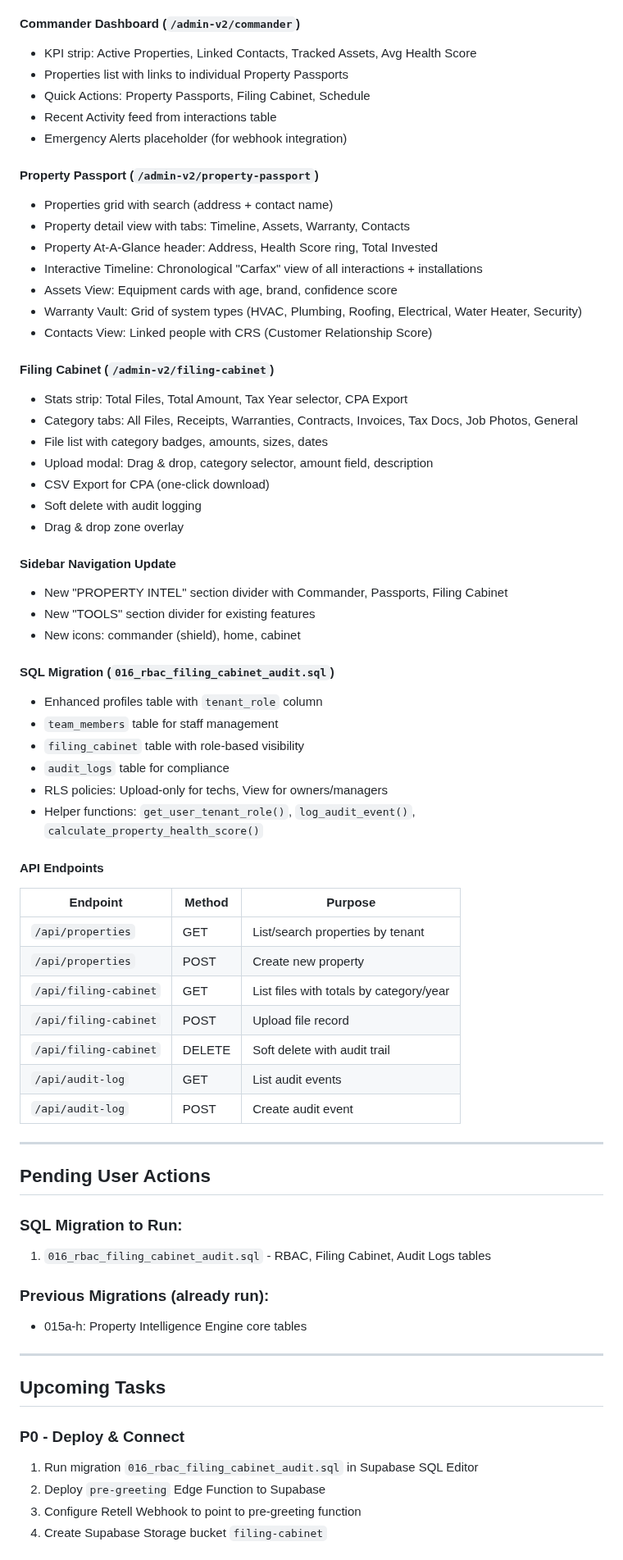
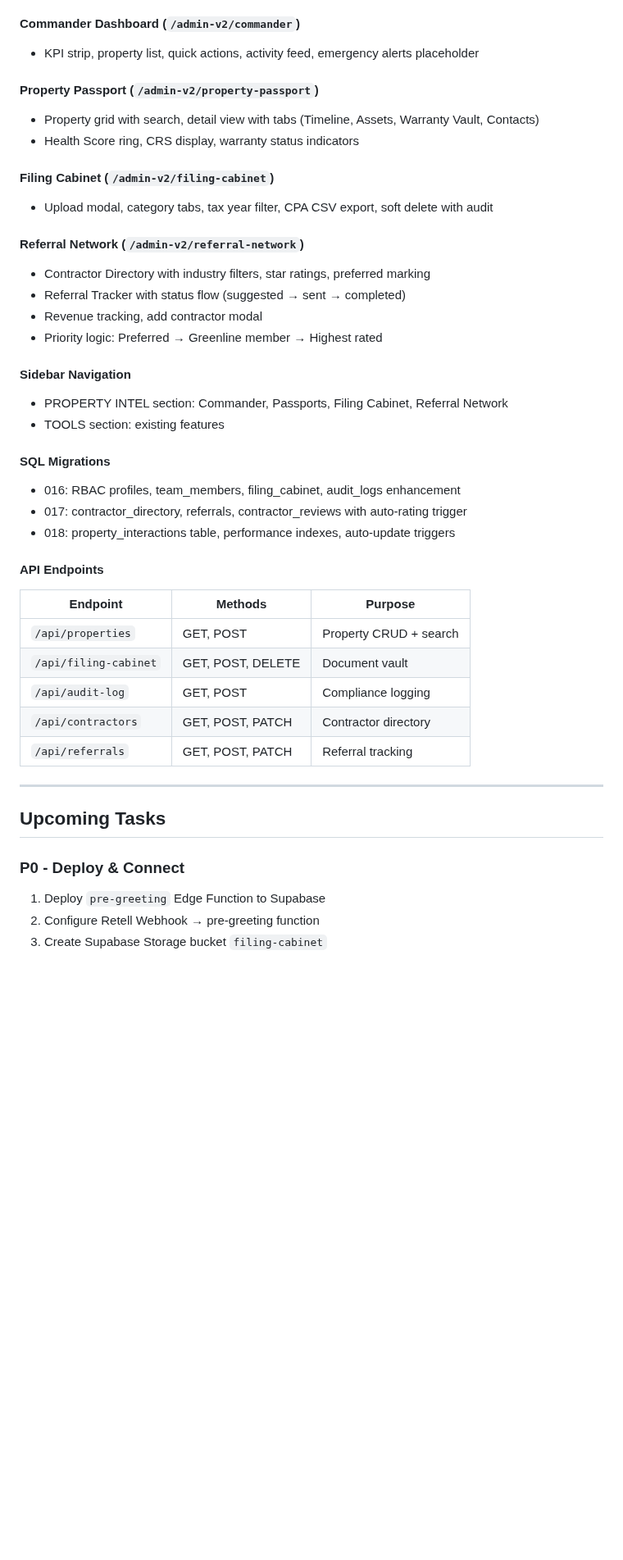
Before and after one commit to jaredtucker13-byte/greenline365-web, a Markdown page: memory/PRD.md, the part around one of its changes. Shown at 82% size. Rendered like a GitHub page; blank space fills up the shorter version.

Commit message:
auto-commit for 2bbddcba-ec18-4d9f-a7cf-52ffa45a6a20

```diff
--- a/memory/PRD.md
+++ b/memory/PRD.md
@@ -77,70 +51,44 @@ audit_logs (tenant_id, user_id, action, entity_type, entity_id, severity)
 
 #### Commander Dashboard (`/admin-v2/commander`)
-- KPI strip: Active Properties, Linked Contacts, Tracked Assets, Avg Health Score
-- Properties list with links to individual Property Passports
-- Quick Actions: Property Passports, Filing Cabinet, Schedule
-- Recent Activity feed from interactions table
-- Emergency Alerts placeholder (for webhook integration)
+- KPI strip, property list, quick actions, activity feed, emergency alerts placeholder
 
 #### Property Passport (`/admin-v2/property-passport`)
-- Properties grid with search (address + contact name)
-- Property detail view with tabs: Timeline, Assets, Warranty, Contacts
-- Property At-A-Glance header: Address, Health Score ring, Total Invested
-- Interactive Timeline: Chronological "Carfax" view of all interactions + installations
-- Assets View: Equipment cards with age, brand, confidence score
-- Warranty Vault: Grid of system types (HVAC, Plumbing, Roofing, Electrical, Water Heater, Security)
-- Contacts View: Linked people with CRS (Customer Relationship Score)
+- Property grid with search, detail view with tabs (Timeline, Assets, Warranty Vault, Contacts)
+- Health Score ring, CRS display, warranty status indicators
 
 #### Filing Cabinet (`/admin-v2/filing-cabinet`)
-- Stats strip: Total Files, Total Amount, Tax Year selector, CPA Export
-- Category tabs: All Files, Receipts, Warranties, Contracts, Invoices, Tax Docs, Job Photos, General
-- File list with category badges, amounts, sizes, dates
-- Upload modal: Drag & drop, category selector, amount field, description
-- CSV Export for CPA (one-click download)
-- Soft delete with audit logging
-- Drag & drop zone overlay
+- Upload modal, category tabs, tax year filter, CPA CSV export, soft delete with audit
 
-#### Sidebar Navigation Update
-- New "PROPERTY INTEL" section divider with Commander, Passports, Filing Cabinet
-- New "TOOLS" section divider for existing features
-- New icons: commander (shield), home, cabinet
+#### Referral Network (`/admin-v2/referral-network`)
+- Contractor Directory with industry filters, star ratings, preferred marking
+- Referral Tracker with status flow (suggested → sent → completed)
+- Revenue tracking, add contractor modal
+- Priority logic: Preferred → Greenline member → Highest rated
 
-#### SQL Migration (`016_rbac_filing_cabinet_audit.sql`)
-- Enhanced profiles table with `tenant_role` column
-- `team_members` table for staff management
-- `filing_cabinet` table with role-based visibility
-- `audit_logs` table for compliance
-- RLS policies: Upload-only for techs, View for owners/managers
-- Helper functions: `get_user_tenant_role()`, `log_audit_event()`, `calculate_property_health_score()`
+#### Sidebar Navigation
+- PROPERTY INTEL section: Commander, Passports, Filing Cabinet, Referral Network
+- TOOLS section: existing features
+
+#### SQL Migrations
+- 016: RBAC profiles, team_members, filing_cabinet, audit_logs enhancement
+- 017: contractor_directory, referrals, contractor_reviews with auto-rating trigger
+- 018: property_interactions table, performance indexes, auto-update triggers
 
 #### API Endpoints
-| Endpoint | Method | Purpose |
-|----------|--------|---------|
-| `/api/properties` | GET | List/search properties by tenant |
-| `/api/properties` | POST | Create new property |
-| `/api/filing-cabinet` | GET | List files with totals by category/year |
-| `/api/filing-cabinet` | POST | Upload file record |
-| `/api/filing-cabinet` | DELETE | Soft delete with audit trail |
-| `/api/audit-log` | GET | List audit events |
-| `/api/audit-log` | POST | Create audit event |
-
----
-
-## Pending User Actions
-
-### SQL Migration to Run:
-1. `016_rbac_filing_cabinet_audit.sql` - RBAC, Filing Cabinet, Audit Logs tables
-
-### Previous Migrations (already run):
-- 015a-h: Property Intelligence Engine core tables
+| Endpoint | Methods | Purpose |
+|----------|---------|---------|
+| `/api/properties` | GET, POST | Property CRUD + search |
+| `/api/filing-cabinet` | GET, POST, DELETE | Document vault |
+| `/api/audit-log` | GET, POST | Compliance logging |
+| `/api/contractors` | GET, POST, PATCH | Contractor directory |
+| `/api/referrals` | GET, POST, PATCH | Referral tracking |
 
 ---
 
 ## Upcoming Tasks
 
 ### P0 - Deploy & Connect
-1. Run migration `016_rbac_filing_cabinet_audit.sql` in Supabase SQL Editor
-2. Deploy `pre-greeting` Edge Function to Supabase
-3. Configure Retell Webhook to point to pre-greeting function
-4. Create Supabase Storage bucket `filing-cabinet`
+1. Deploy `pre-greeting` Edge Function to Supabase
+2. Configure Retell Webhook → pre-greeting function
+3. Create Supabase Storage bucket `filing-cabinet`
 
```
Also changed, not shown: other parts of memory/PRD.md (+46 -112 lines).
